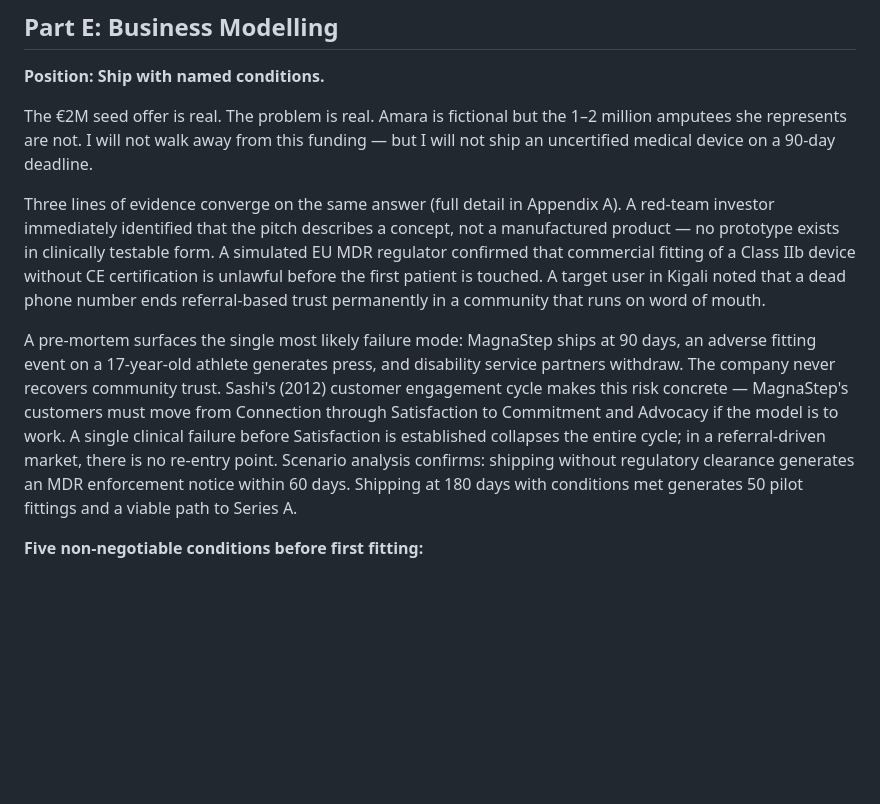
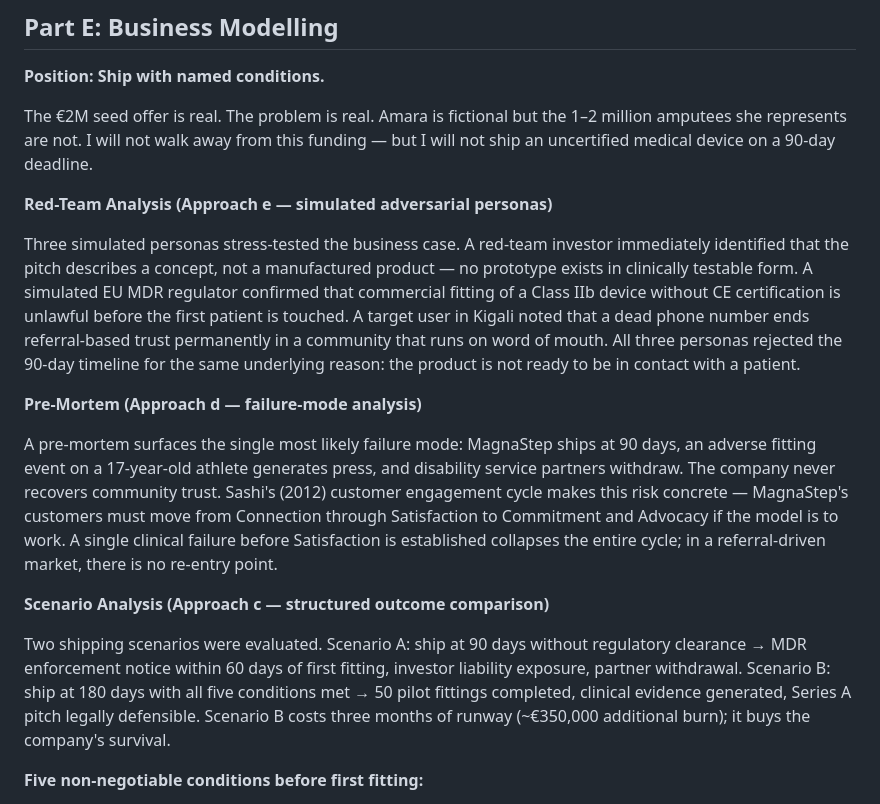
Before and after one commit to JenuineProjects/x24317713-innovator-critique, a Markdown page: critique.md, the part around the change. Rendered like a GitHub page; blank space fills up the shorter version.

Commit message:
Add explicit subheadings to Part E: Red-Team, Pre-Mortem, Scenario Analysis
Co-Authored-By: Claude Sonnet 4.6 <noreply@anthropic.com>

```diff
--- a/critique.md
+++ b/critique.md
@@ -176,9 +176,17 @@ The prototype runs entirely in vanilla JavaScript with no backend. Form data log
 
 The €2M seed offer is real. The problem is real. Amara is fictional but the 1–2 million amputees she represents are not. I will not walk away from this funding — but I will not ship an uncertified medical device on a 90-day deadline.
 
-Three lines of evidence converge on the same answer (full detail in Appendix A). A red-team investor immediately identified that the pitch describes a concept, not a manufactured product — no prototype exists in clinically testable form. A simulated EU MDR regulator confirmed that commercial fitting of a Class IIb device without CE certification is unlawful before the first patient is touched. A target user in Kigali noted that a dead phone number ends referral-based trust permanently in a community that runs on word of mouth.
+**Red-Team Analysis (Approach e — simulated adversarial personas)**
 
-A pre-mortem surfaces the single most likely failure mode: MagnaStep ships at 90 days, an adverse fitting event on a 17-year-old athlete generates press, and disability service partners withdraw. The company never recovers community trust. Sashi's (2012) customer engagement cycle makes this risk concrete — MagnaStep's customers must move from Connection through Satisfaction to Commitment and Advocacy if the model is to work. A single clinical failure before Satisfaction is established collapses the entire cycle; in a referral-driven market, there is no re-entry point. Scenario analysis confirms: shipping without regulatory clearance generates an MDR enforcement notice within 60 days. Shipping at 180 days with conditions met generates 50 pilot fittings and a viable path to Series A.
+Three simulated personas stress-tested the business case. A red-team investor immediately identified that the pitch describes a concept, not a manufactured product — no prototype exists in clinically testable form. A simulated EU MDR regulator confirmed that commercial fitting of a Class IIb device without CE certification is unlawful before the first patient is touched. A target user in Kigali noted that a dead phone number ends referral-based trust permanently in a community that runs on word of mouth. All three personas rejected the 90-day timeline for the same underlying reason: the product is not ready to be in contact with a patient.
+
+**Pre-Mortem (Approach d — failure-mode analysis)**
+
+A pre-mortem surfaces the single most likely failure mode: MagnaStep ships at 90 days, an adverse fitting event on a 17-year-old athlete generates press, and disability service partners withdraw. The company never recovers community trust. Sashi's (2012) customer engagement cycle makes this risk concrete — MagnaStep's customers must move from Connection through Satisfaction to Commitment and Advocacy if the model is to work. A single clinical failure before Satisfaction is established collapses the entire cycle; in a referral-driven market, there is no re-entry point.
+
+**Scenario Analysis (Approach c — structured outcome comparison)**
+
+Two shipping scenarios were evaluated. Scenario A: ship at 90 days without regulatory clearance → MDR enforcement notice within 60 days of first fitting, investor liability exposure, partner withdrawal. Scenario B: ship at 180 days with all five conditions met → 50 pilot fittings completed, clinical evidence generated, Series A pitch legally defensible. Scenario B costs three months of runway (~€350,000 additional burn); it buys the company's survival.
 
 **Five non-negotiable conditions before first fitting:**
 
```
